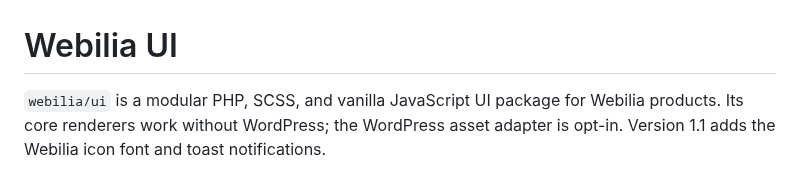
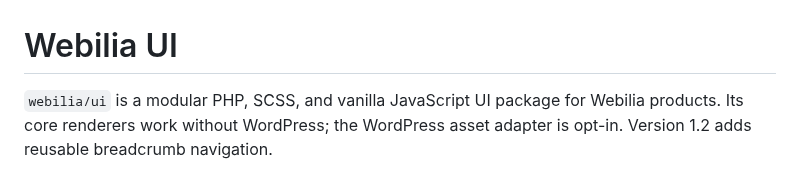
Before and after one commit to webilia/webilia-ui, a Markdown page: README.md, the part around the change. Drawn GitHub-style.

Commit message:
Add reusable breadcrumb component

```diff
--- a/README.md
+++ b/README.md
@@ -1,6 +1,6 @@
 # Webilia UI
 
-`webilia/ui` is a modular PHP, SCSS, and vanilla JavaScript UI package for Webilia products. Its core renderers work without WordPress; the WordPress asset adapter is opt-in. Version 1.1 adds the Webilia icon font and toast notifications.
+`webilia/ui` is a modular PHP, SCSS, and vanilla JavaScript UI package for Webilia products. Its core renderers work without WordPress; the WordPress asset adapter is opt-in. Version 1.2 adds reusable breadcrumb navigation.
 
 ![Webilia UI playground showing the header, cards, and actions](docs/playground.png)
 
```
Also changed, not shown: docs/components.md (+15 -0 lines), docs/development.md (+1 -1 lines), docs/breadcrumb.jpg (added), 12 other files.
